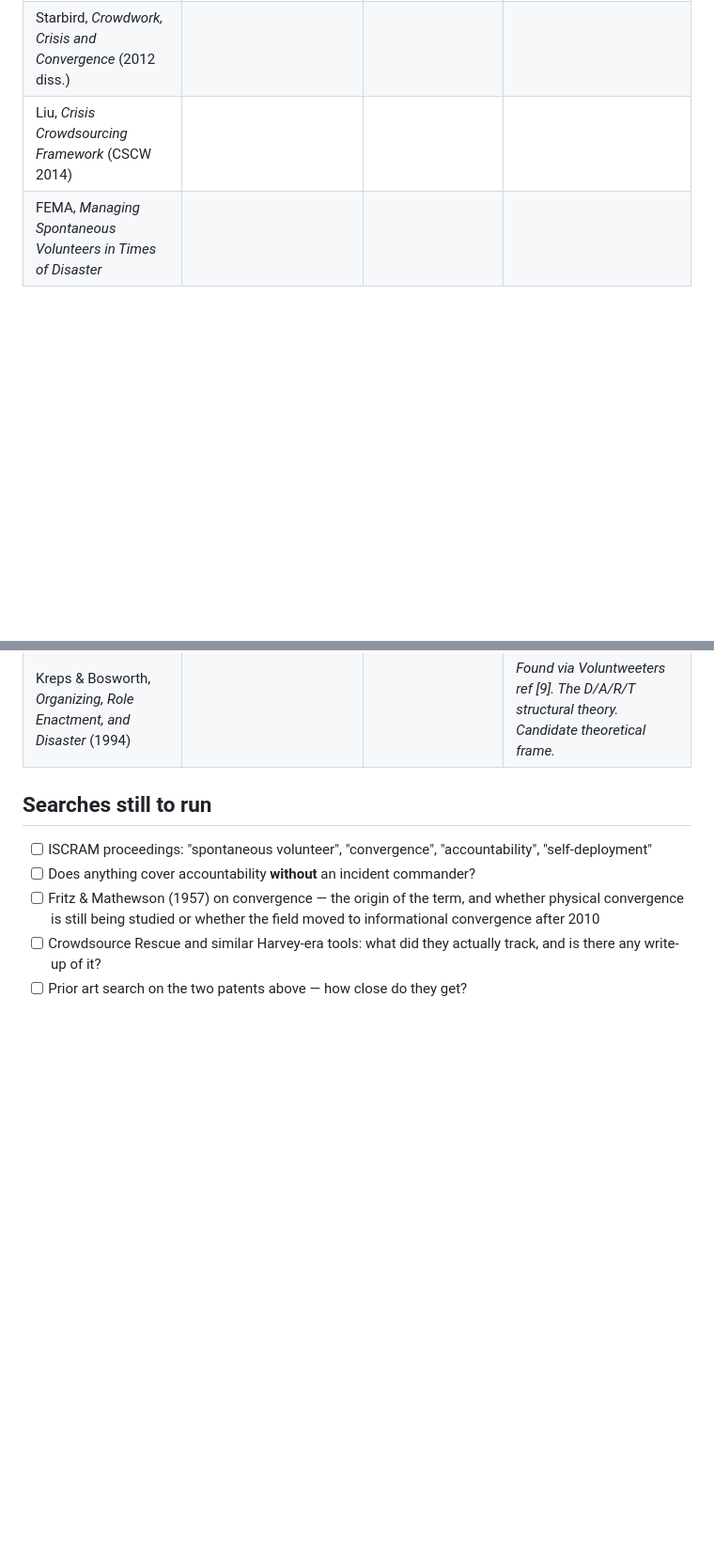
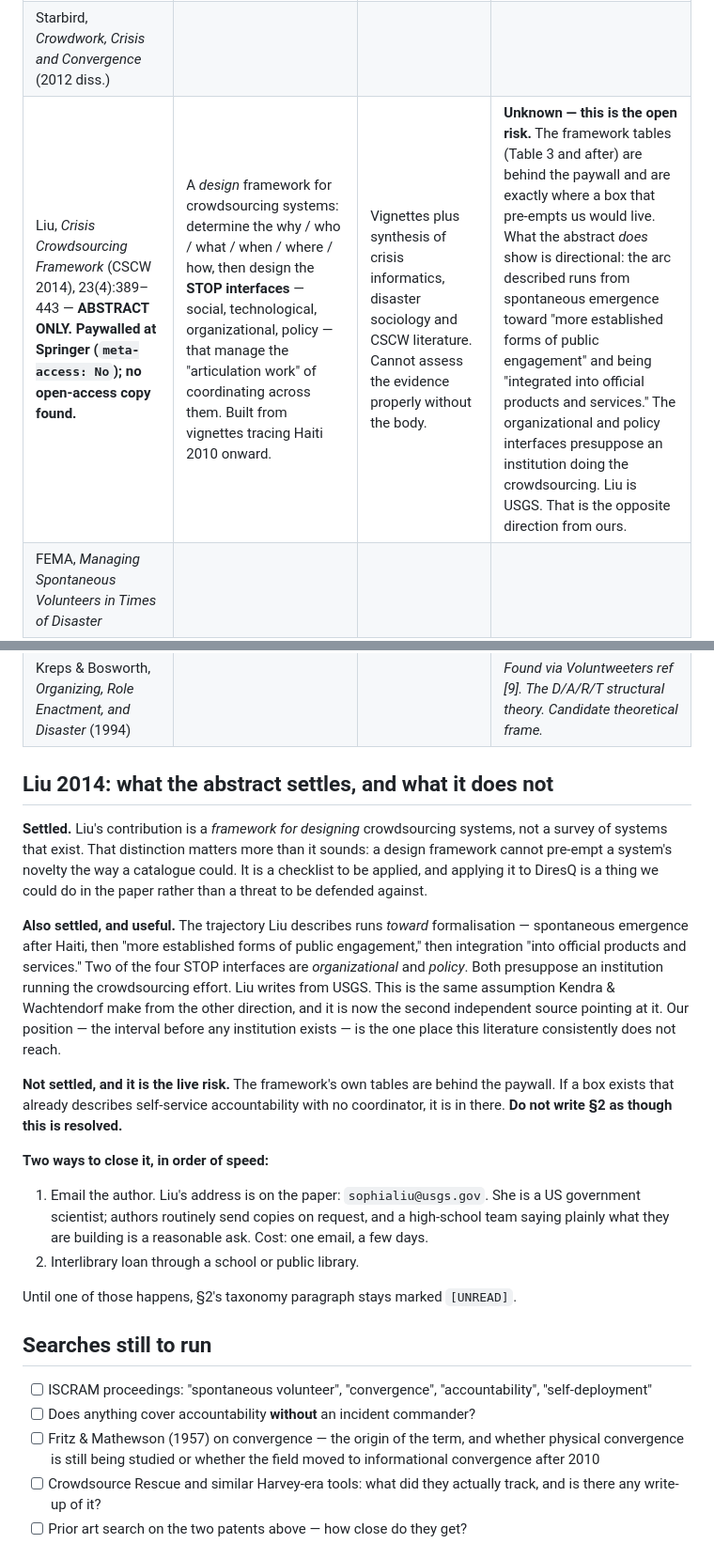
Before and after one commit to Londopy/DiresQ, a Markdown page: research/literature.md, 2 parts joined by grey strips. Shown at 94% size. Drawn GitHub-style; blank space fills up the shorter version.

Commit message:
Record what Liu's abstract settles and what stays open

```diff
--- a/research/literature.md
+++ b/research/literature.md
@@ -149,7 +149,7 @@ generalise its security findings to a hurricane.
 | --- | --- | --- | --- |
 | Starbird & Palen, *Voluntweeters* (CHI 2011) | Digital volunteers self-organise after disaster with no prior structure. Fits Kreps & Bosworth's D/A/R/T model in an R→A→T→D order: Twitter itself is the *resource* that lets a stranger start. | 339 twitterers, 292,928 tweets (Haiti, Jan 10–Feb 1 2010); hand-coded 2,911 syntax tweets; 19 completed email interviews of 74 identified translators. | **Everyone in it is remote.** The population is defined as people helping from other continents. Nobody is in the hazard, so nobody needs accounting for. No safety mechanism, no check-in, no escalation — the problem does not arise. Organising runs on Twitter affordances (hashtags, @-addressivity) and interpersonal trust built over days, not on anything built for the purpose. |
 | Starbird, *Crowdwork, Crisis and Convergence* (2012 diss.) | | | |
-| Liu, *Crisis Crowdsourcing Framework* (CSCW 2014) | | | |
+| Liu, *Crisis Crowdsourcing Framework* (CSCW 2014), 23(4):389–443 — **ABSTRACT ONLY. Paywalled at Springer (`meta-access: No`); no open-access copy found.** | A *design* framework for crowdsourcing systems: determine the why / who / what / when / where / how, then design the **STOP interfaces** — social, technological, organizational, policy — that manage the "articulation work" of coordinating across them. Built from vignettes tracing Haiti 2010 onward. | Vignettes plus synthesis of crisis informatics, disaster sociology and CSCW literature. Cannot assess the evidence properly without the body. | **Unknown — this is the open risk.** The framework tables (Table 3 and after) are behind the paywall and are exactly where a box that pre-empts us would live. What the abstract *does* show is directional: the arc described runs from spontaneous emergence toward "more established forms of public engagement" and being "integrated into official products and services." The organizational and policy interfaces presuppose an institution doing the crowdsourcing. Liu is USGS. That is the opposite direction from ours. |
 | FEMA, *Managing Spontaneous Volunteers in Times of Disaster* | | | |
 | ASPR TRACIE, Volunteer Management topic collection | | | |
 | ERHMS framework (responder health monitoring) | | | |
@@ -157,6 +157,39 @@ generalise its security findings to a hurricane.
 | US 8995946 / 9497610 (personnel accountability patents) | | | |
 | Kendra & Wachtendorf, *Rebel Food… Renegade Supplies* (DRC Preliminary Paper 316, 2001/02) — **read this, not the 2003 chapter.** Same authors, same fieldwork, adjacent argument; the 2003 book chapter is paywalled at Emerald. | Convergence at the WTC follows Fritz & Mathewson's types, plus a sixth (fans/supporters). Access to the *response milieu* is **negotiated legitimacy**, not a right. The volunteers who got in were those who could work unsupervised. | 750+ collective hours of field observation beginning within 48h of the attack; EOC, Javits Center, Family Assistance Center, command posts, staging areas; 500+ photographs. | **No technology of any kind.** Accountability appears only as *credentialing by an authority* — badge systems that 'evolved and intensified on almost a twice-daily basis.' The volunteer never accounts for themselves. And the volunteer's own safety is essentially absent: the hazard discussion concludes *keep untrained people out*, never *track the ones who go in*. Presupposes gatekeepers exist. |
 | Kreps & Bosworth, *Organizing, Role Enactment, and Disaster* (1994) | | | *Found via Voluntweeters ref [9]. The D/A/R/T structural theory. Candidate theoretical frame.* |
+
+## Liu 2014: what the abstract settles, and what it does not
+
+**Settled.** Liu's contribution is a *framework for designing* crowdsourcing
+systems, not a survey of systems that exist. That distinction matters more than
+it sounds: a design framework cannot pre-empt a system's novelty the way a
+catalogue could. It is a checklist to be applied, and applying it to DiresQ is a
+thing we could do in the paper rather than a threat to be defended against.
+
+**Also settled, and useful.** The trajectory Liu describes runs *toward*
+formalisation — spontaneous emergence after Haiti, then "more established forms
+of public engagement," then integration "into official products and services."
+Two of the four STOP interfaces are *organizational* and *policy*. Both
+presuppose an institution running the crowdsourcing effort. Liu writes from
+USGS. This is the same assumption Kendra & Wachtendorf make from the other
+direction, and it is now the second independent source pointing at it. Our
+position — the interval before any institution exists — is the one place this
+literature consistently does not reach.
+
+**Not settled, and it is the live risk.** The framework's own tables are behind
+the paywall. If a box exists that already describes self-service accountability
+with no coordinator, it is in there. **Do not write §2 as though this is
+resolved.**
+
+**Two ways to close it, in order of speed:**
+
+1. Email the author. Liu's address is on the paper: `sophialiu@usgs.gov`. She is
+   a US government scientist; authors routinely send copies on request, and a
+   high-school team saying plainly what they are building is a reasonable ask.
+   Cost: one email, a few days.
+2. Interlibrary loan through a school or public library.
+
+Until one of those happens, §2's taxonomy paragraph stays marked `[UNREAD]`.
 
 ## Searches still to run
 
```
Also changed, not shown: research/outline.md (+3 -1 lines).
